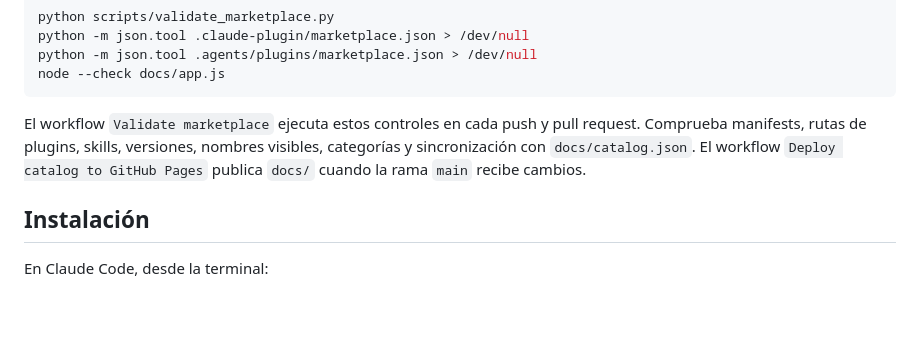
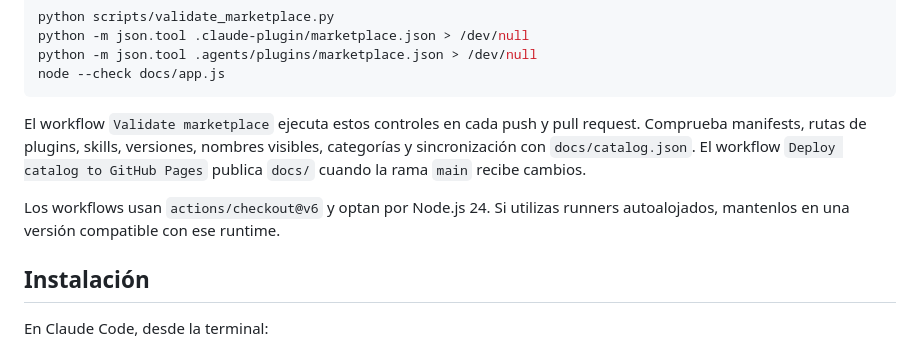
Before and after one commit to MauricioPerera/codex-marketplace-template, a Markdown page: README.md, the part around the change. Drawn GitHub-style; blank space fills up the shorter version.

Commit message:
document node24 workflow requirements

```diff
--- a/README.md
+++ b/README.md
@@ -74,6 +74,8 @@ node --check docs/app.js
 
 El workflow `Validate marketplace` ejecuta estos controles en cada push y pull request. Comprueba manifests, rutas de plugins, skills, versiones, nombres visibles, categorías y sincronización con `docs/catalog.json`. El workflow `Deploy catalog to GitHub Pages` publica `docs/` cuando la rama `main` recibe cambios.
 
+Los workflows usan `actions/checkout@v6` y optan por Node.js 24. Si utilizas runners autoalojados, mantenlos en una versión compatible con ese runtime.
+
 ## Instalación
 
 En Claude Code, desde la terminal:
```
Also changed, not shown: AGENTS.md (+1 -0 lines).
